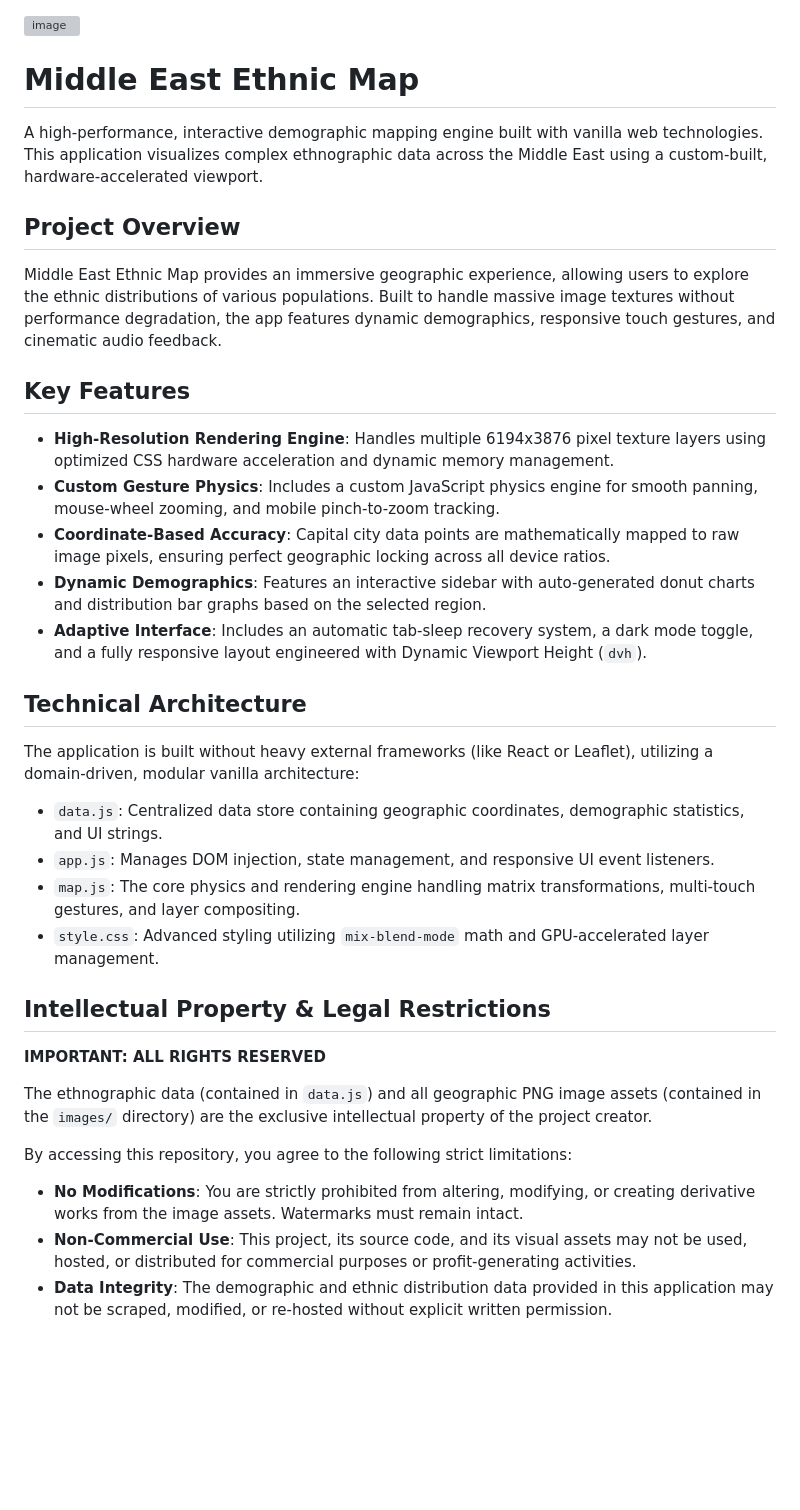
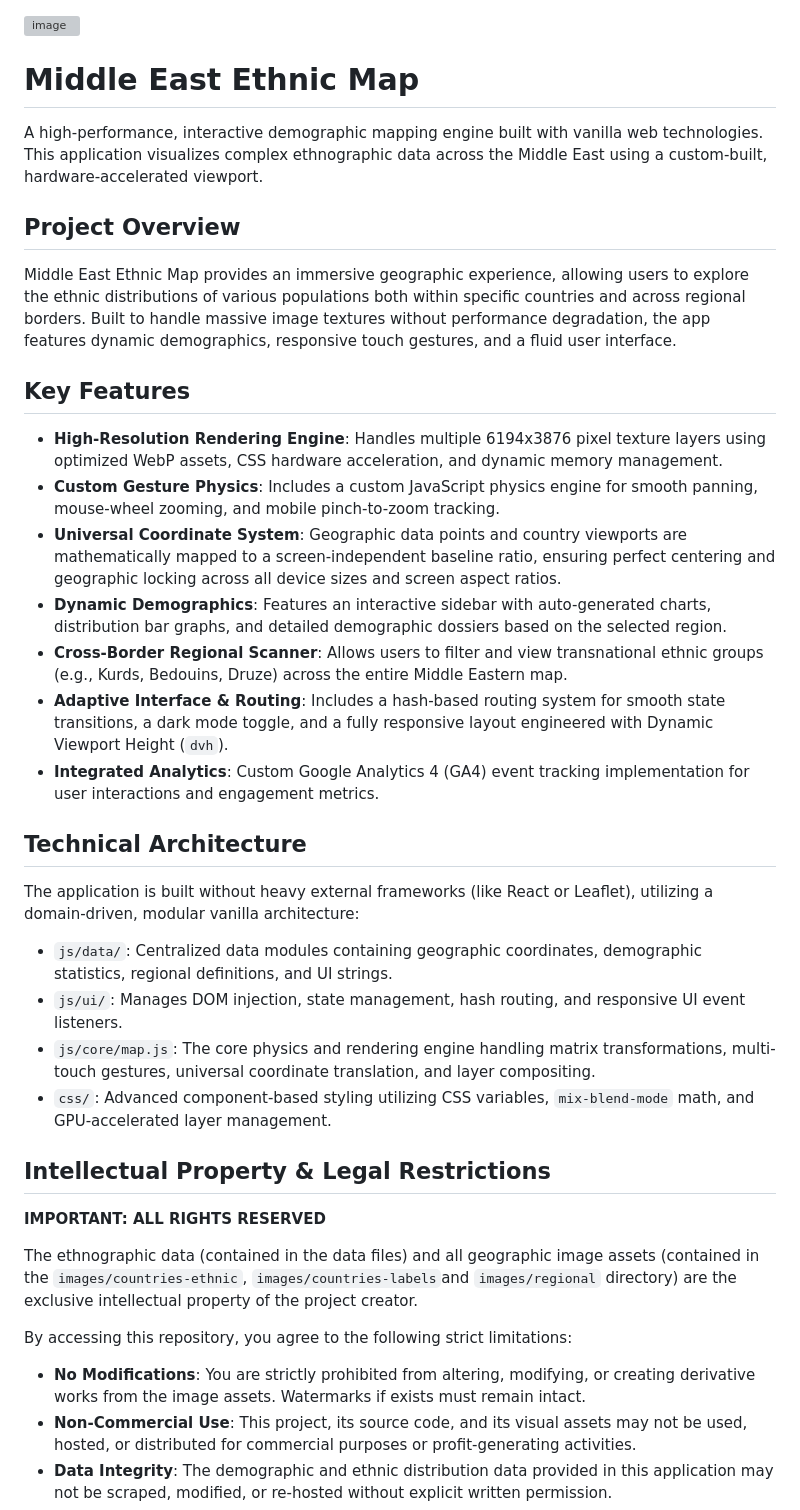
Before and after one commit to OctaPokta/ethnic-map-public, a Markdown page: README.md, the part around the change. GitHub-like rendering; blank space fills up the shorter version; grey boxes are pictures that could not be loaded.

```diff
--- a/README.md
+++ b/README.md
@@ -1,4 +1,3 @@
-
 <img width="1082" height="542" alt="image" src="https://github.com/user-attachments/assets/131ccb1f-efc1-40ad-aa06-4da1100ea82f" />
 
 # Middle East Ethnic Map
@@ -7,33 +6,35 @@ A high-performance, interactive demographic mapping engine built with vanilla we
 
 ## Project Overview
 
-Middle East Ethnic Map provides an immersive geographic experience, allowing users to explore the ethnic distributions of various populations. Built to handle massive image textures without performance degradation, the app features dynamic demographics, responsive touch gestures, and cinematic audio feedback.
+Middle East Ethnic Map provides an immersive geographic experience, allowing users to explore the ethnic distributions of various populations both within specific countries and across regional borders. Built to handle massive image textures without performance degradation, the app features dynamic demographics, responsive touch gestures, and a fluid user interface.
 
 ## Key Features
 
-* **High-Resolution Rendering Engine**: Handles multiple 6194x3876 pixel texture layers using optimized CSS hardware acceleration and dynamic memory management.
+* **High-Resolution Rendering Engine**: Handles multiple 6194x3876 pixel texture layers using optimized WebP assets, CSS hardware acceleration, and dynamic memory management.
 * **Custom Gesture Physics**: Includes a custom JavaScript physics engine for smooth panning, mouse-wheel zooming, and mobile pinch-to-zoom tracking.
-* **Coordinate-Based Accuracy**: Capital city data points are mathematically mapped to raw image pixels, ensuring perfect geographic locking across all device ratios.
-* **Dynamic Demographics**: Features an interactive sidebar with auto-generated donut charts and distribution bar graphs based on the selected region.
-* **Adaptive Interface**: Includes an automatic tab-sleep recovery system, a dark mode toggle, and a fully responsive layout engineered with Dynamic Viewport Height (`dvh`).
+* **Universal Coordinate System**: Geographic data points and country viewports are mathematically mapped to a screen-independent baseline ratio, ensuring perfect centering and geographic locking across all device sizes and screen aspect ratios.
+* **Dynamic Demographics**: Features an interactive sidebar with auto-generated charts, distribution bar graphs, and detailed demographic dossiers based on the selected region.
+* **Cross-Border Regional Scanner**: Allows users to filter and view transnational ethnic groups (e.g., Kurds, Bedouins, Druze) across the entire Middle Eastern map.
+* **Adaptive Interface & Routing**: Includes a hash-based routing system for smooth state transitions, a dark mode toggle, and a fully responsive layout engineered with Dynamic Viewport Height (`dvh`).
+* **Integrated Analytics**: Custom Google Analytics 4 (GA4) event tracking implementation for user interactions and engagement metrics.
 
 ## Technical Architecture
 
 The application is built without heavy external frameworks (like React or Leaflet), utilizing a domain-driven, modular vanilla architecture:
-* `data.js`: Centralized data store containing geographic coordinates, demographic statistics, and UI strings.
-* `app.js`: Manages DOM injection, state management, and responsive UI event listeners.
-* `map.js`: The core physics and rendering engine handling matrix transformations, multi-touch gestures, and layer compositing.
-* `style.css`: Advanced styling utilizing `mix-blend-mode` math and GPU-accelerated layer management.
+* `js/data/`: Centralized data modules containing geographic coordinates, demographic statistics, regional definitions, and UI strings.
+* `js/ui/`: Manages DOM injection, state management, hash routing, and responsive UI event listeners.
+* `js/core/map.js`: The core physics and rendering engine handling matrix transformations, multi-touch gestures, universal coordinate translation, and layer compositing.
+* `css/`: Advanced component-based styling utilizing CSS variables, `mix-blend-mode` math, and GPU-accelerated layer management.
 
 ## Intellectual Property & Legal Restrictions
 
 **IMPORTANT: ALL RIGHTS RESERVED**
 
-The ethnographic data (contained in `data.js`) and all geographic PNG image assets (contained in the `images/` directory) are the exclusive intellectual property of the project creator.
+The ethnographic data (contained in the data files) and all geographic image assets (contained in the `images/countries-ethnic`, `images/countries-labels`and `images/regional` directory) are the exclusive intellectual property of the project creator.
 
 By accessing this repository, you agree to the following strict limitations:
 
-* **No Modifications**: You are strictly prohibited from altering, modifying, or creating derivative works from the image assets. Watermarks must remain intact.
+* **No Modifications**: You are strictly prohibited from altering, modifying, or creating derivative works from the image assets. Watermarks if exists must remain intact.
 * **Non-Commercial Use**: This project, its source code, and its visual assets may not be used, hosted, or distributed for commercial purposes or profit-generating activities.
 * **Data Integrity**: The demographic and ethnic distribution data provided in this application may not be scraped, modified, or re-hosted without explicit written permission.
 * **Attribution**: Any permitted sharing of the live application must directly credit the original author.
```
